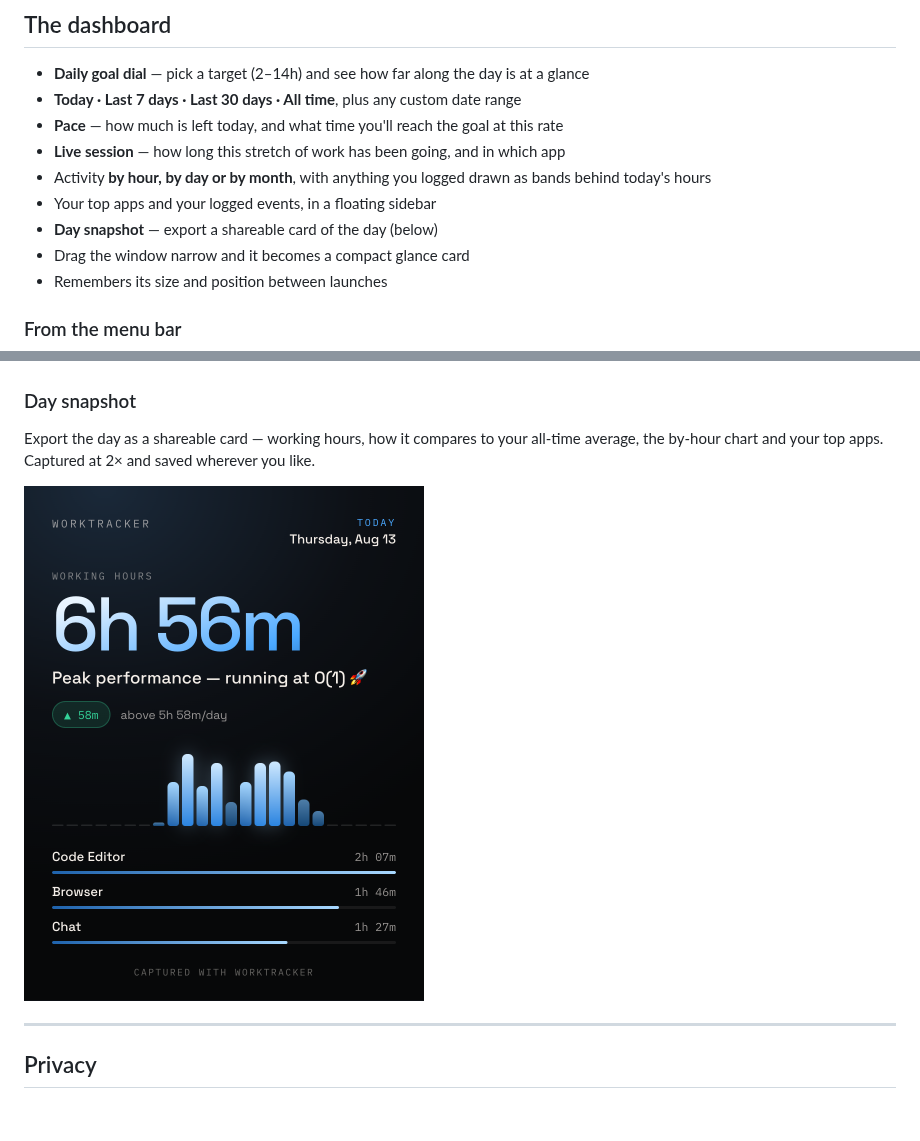
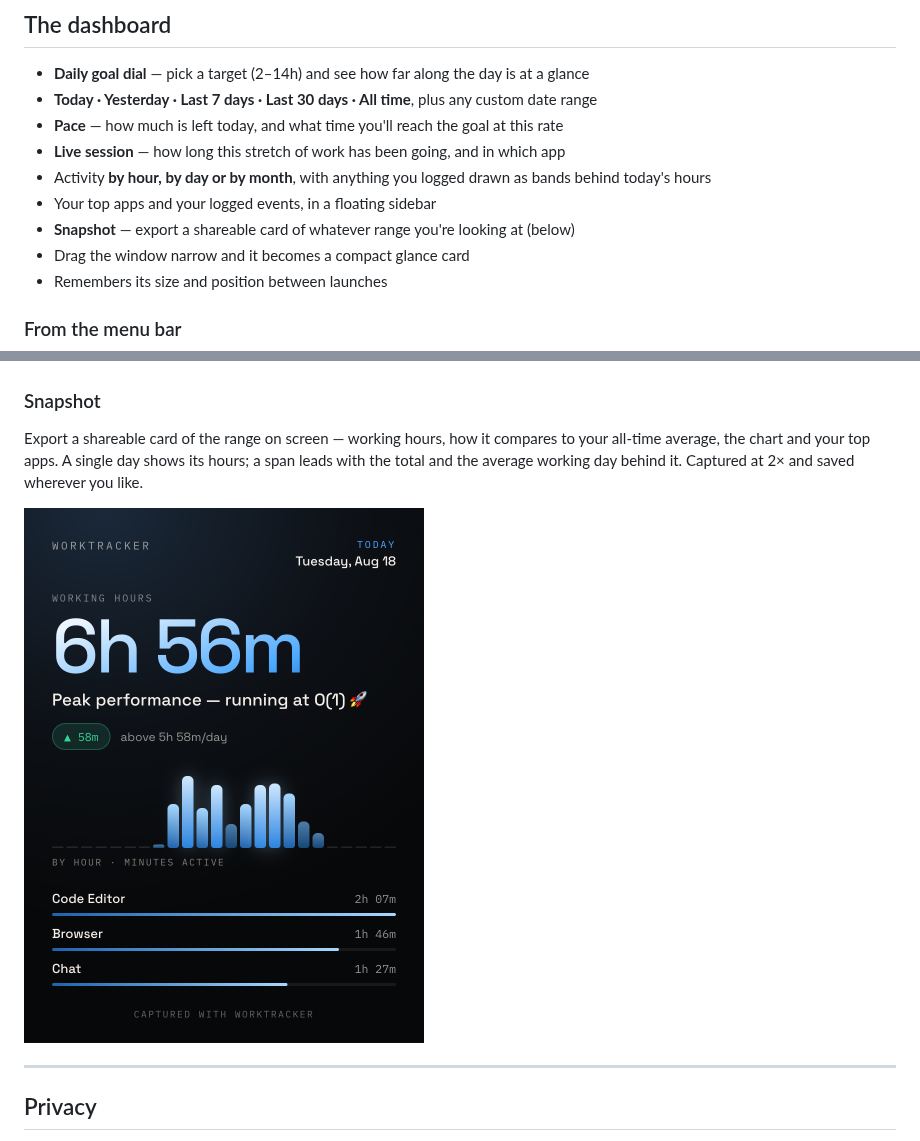
Before and after one commit to alontzukerman/worktracker, a Markdown page: README.md, 2 parts joined by grey strips. GitHub-like rendering; pictures changed too: screenshots/day-snapshot.png; blank space fills up the shorter version.

Commit message:
Document the Yesterday range and the range-aware snapshot
The camera exports whatever range is selected now, not always today, so
"Day snapshot" was describing a feature that no longer exists as written.
Screenshots regenerated for 0.7.1 — the snapshot card gained a caption
naming what its bars are, which matters more once they can be days or
months rather than always hours.

```diff
--- a/README.md
+++ b/README.md
@@ -74,13 +74,14 @@ days and holidays drop out on their own with nothing to mark.
 
 - **Daily goal dial** — pick a target (2–14h) and see how far along the day is
   at a glance
-- **Today · Last 7 days · Last 30 days · All time**, plus any custom date range
+- **Today · Yesterday · Last 7 days · Last 30 days · All time**, plus any
+  custom date range
 - **Pace** — how much is left today, and what time you'll reach the goal at this rate
 - **Live session** — how long this stretch of work has been going, and in which app
 - Activity **by hour, by day or by month**, with anything you logged drawn as
   bands behind today's hours
 - Your top apps and your logged events, in a floating sidebar
-- **Day snapshot** — export a shareable card of the day (below)
+- **Snapshot** — export a shareable card of whatever range you're looking at (below)
 - Drag the window narrow and it becomes a compact glance card
 - Remembers its size and position between launches
 
@@ -103,9 +104,10 @@ collapsing to the same white.
 |---|---|---|
 | ![Amber in light mode](screenshots/dashboard-light-amber.png) | ![Pride](screenshots/dashboard-pride.png) | ![Espresso](screenshots/dashboard-espresso.png) |
 
-### Day snapshot
+### Snapshot
 
-Export the day as a shareable card — working hours, how it compares to your
-all-time average, the by-hour chart and your top apps. Captured at 2× and saved
-wherever you like.
+Export a shareable card of the range on screen — working hours, how it compares
+to your all-time average, the chart and your top apps. A single day shows its
+hours; a span leads with the total and the average working day behind it.
+Captured at 2× and saved wherever you like.
 
```
Also changed, not shown: other parts of README.md (+1 -1 lines), screenshots/dashboard-espresso.png, screenshots/dashboard-light-amber.png, screenshots/dashboard-native.png, screenshots/dashboard-pride.png.
